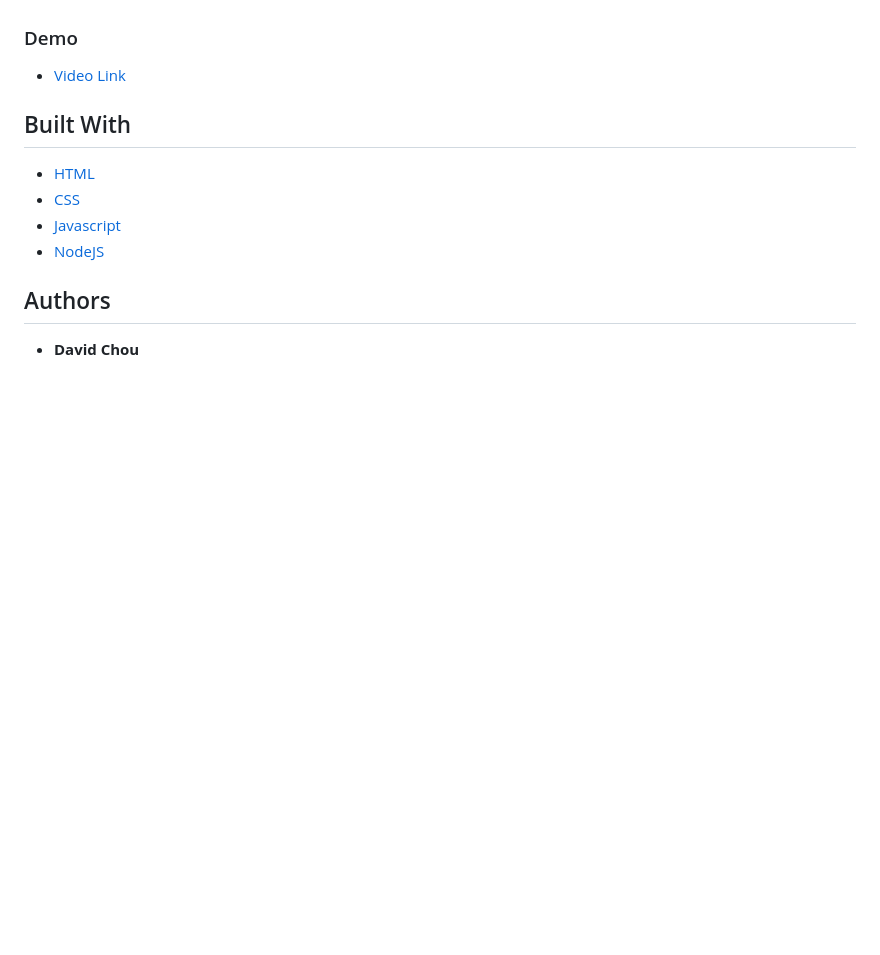
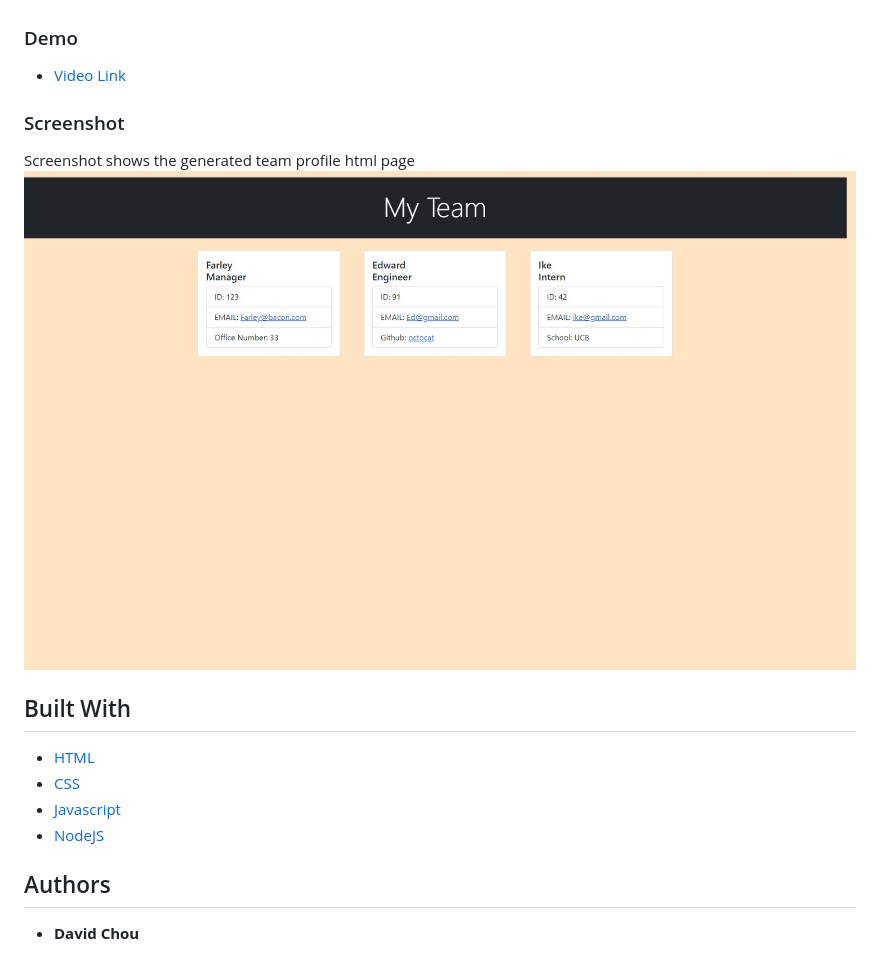
Before and after one commit to DazedChou/Team-Profile-Generator, a Markdown page: README.md, the part around the change. Rendered like a GitHub page; pictures changed too: Screenshot_1.jpg (added); blank space fills up the shorter version.

Commit message:
add screenshot to readme

```diff
--- a/README.md
+++ b/README.md
@@ -8,6 +8,11 @@ Open your command terminal and run 'npm install' in order to install the modules
 
 ### Demo
 * [Video Link](https://watch.screencastify.com/v/ZZtAoI3EEgJta9fBMkSU)
+
+### Screenshot
+
+Screenshot shows the generated team profile html page
+![](./Screenshot_1.jpg)
 
 ## Built With
 
```
